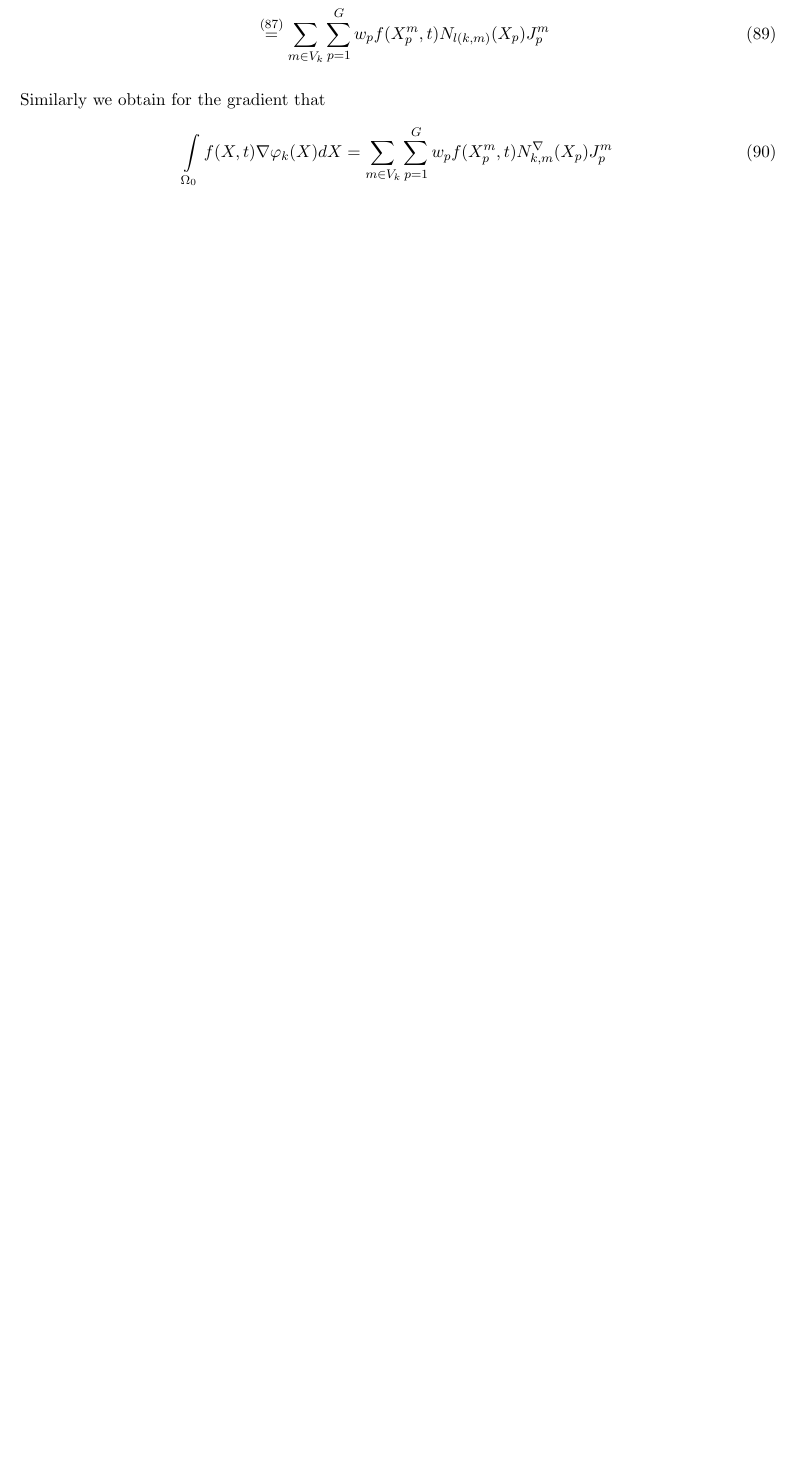
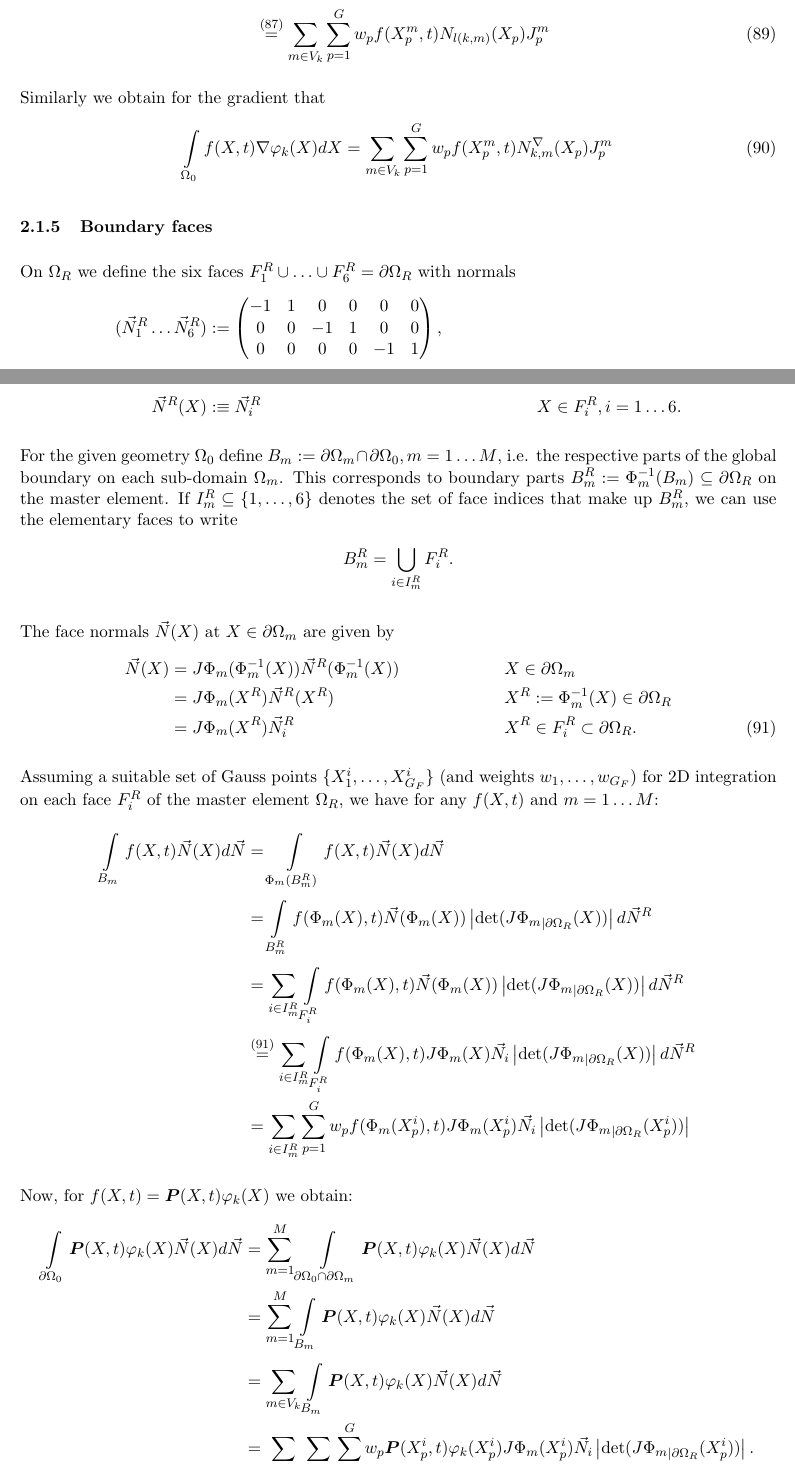
Before and after one commit to rondiplomatico/muscle, a LaTeX document (latex/scratch.tex, which reads latex/fembasics.tex): part of page 12 of 24 before the commit and two parts of pages 12 and 13 of 25 after it, the two joined at a grey line, cut so that both start at the same text, the shorter picture padded with empty space. Compiled offline with pdfLaTeX.

Commit message:
included neumann conditions for computations, 90% done still need to verify, this is just a backup commit

```diff
--- a/latex/fembasics.tex
+++ b/latex/fembasics.tex
@@ -134,3 +134,42 @@ Similarly we obtain for the gradient that
 \begin{align}
 	\intl{\Or}{}f(X,t)\nabla\varphi_k(X)dX &= \sumvk\sumgp w_pf(\pmp,t)\dNkmp\jmp\label{eq:fgradphidx}
 \end{align}
+
+\subsubsection{Boundary faces}
+On $\Om$ we define the six faces $F_1^R \cup \ldots \cup F_6^R = \partial\Om$ with normals
+\begin{align*}
+	(\vec{N}^R_1 \ldots \vec{N}^R_6) &:= \m{-1 & 1 & 0 & 0 & 0 & 0\\0 & 0 & -1 & 1 & 0 & 0\\0 & 0 & 0 & 0 & -1 & 1},\\
+	\vec{N}^R(X) &:\equiv \vec{N}^R_i && X\in F^R_i, i=1\ldots 6.
+\end{align*}
+
+For the given geometry $\Or$ define $B_m := \partial\Omega_m \cap \partial\Or, m=1\ldots M$, i.e. the respective parts of the global boundary on each sub-domain $\Omega_m$.
+This corresponds to boundary parts $B^R_m := \Phi_m^{-1}(B_m) \subseteq \partial \Om$ on the master element.
+If $I^R_m \subseteq \{1, \ldots, 6\}$ denotes the set of face indices that make up $B^R_m$, we can use the elementary faces to write
+\begin{align*}
+	B^R_m = \bigcup_{i\in I^R_m}F_i^R.
+\end{align*}
+
+The face normals $\vec{N}(X)$ at $X \in \partial \Omega_m$ are given by
+\begin{align}
+	\vec{N}(X) &= J\Phi_m(\Phi_m^{-1}(X))\vec{N}^R(\Phi_m^{-1}(X)) && X \in\partial\Omega_m\nonumber\\
+			     &= J\Phi_m(X^R)\vec{N}^R(X^R) && X^R := \Phi_m^{-1}(X) \in\partial\Om\nonumber\\
+				 &= J\Phi_m(X^R)\vec{N}^R_i && X^R \in F^R_i \subset \partial\Om.\label{eq:Normal_trans}
+\end{align}
+
+Assuming a suitable set of Gauss points $\{X_1^i,\ldots,X^i_{G_F}\}$ (and weights $w_1,\ldots,w_{G_F}$)
+for 2D integration on each face $F^R_i$ of the master element $\Om$, we have for any $f(X,t)$ and $m = 1\ldots M$:
+\begin{align*} %\intl{\partial\Phi_m(B^R_m)}{} f(X,t) \vec{N}_m(X)d\vec{N}_m  =
+	\intl{B_m}{} f(X,t)\vec{N}(X)d\vec{N} &= \intl{\Phi_m(B^R_m)}{} f(X,t) \vec{N}(X)d\vec{N}\\
+	&=\intl{B^R_m}{} f(\Phi_m(X),t) \vec{N}(\Phi_m(X))\left|\det(J{\Phi_m}_{|\partial\Om}(X))\right|d\vec{N}^R\\
+	&=\suml{i\in I^R_m}{} \intl{F^R_i}{} f(\Phi_m(X),t) \vec{N}(\Phi_m(X))\left|\det(J{\Phi_m}_{|\partial\Om}(X))\right|d\vec{N}^R\\
+	&\re{eq:Normal_trans}\suml{i\in I^R_m}{} \intl{F^R_i}{} f(\Phi_m(X),t) J\Phi_m(X)\vec{N}_i\left|\det(J{\Phi_m}_{|\partial\Om}(X))\right|d\vec{N}^R\\
+	&=\suml{i\in I^R_m}{} \sumgp w_p f(\Phi_m(X^i_p),t) J\Phi_m(X^i_p)\vec{N}_i\left|\det(J{\Phi_m}_{|\partial\Om}(X^i_p))\right|
+\end{align*}
+
+Now, for $f(X,t) = \vP(X,t)\varphi_k(X)$ we obtain:
+\begin{align*}
+	\intorb \vP(X,t)\varphi_k(X)\vec{N}(X)d\vec{N} &= \suml{m=1}{M} \intl{\partial\Or \cap \partial\Omega_m}{}\vP(X,t)\varphi_k(X) \vec{N}(X)d\vec{N}\\
+	&=\suml{m=1}{M} \intl{B_m}{}\vP(X,t)\varphi_k(X) \vec{N}(X)d\vec{N}\\
+	&=\sumvk \intl{B_m}{}\vP(X,t)\varphi_k(X) \vec{N}(X)d\vec{N}\\
+	&=\sumvk \suml{i\in I^R_m}{}\sumgp w_p \vP(X_p^i,t)\varphi_k(X_p^i) J\Phi_m(X_p^i)\vec{N}_i\left|\det(J{\Phi_m}_{|\partial\Om}(X_p^i))\right|.
+\end{align*}
```
Also changed, not shown: latex/odeform.tex (+1 -1 lines), latex/weakform.tex (+14 -13 lines), 12 other files.
